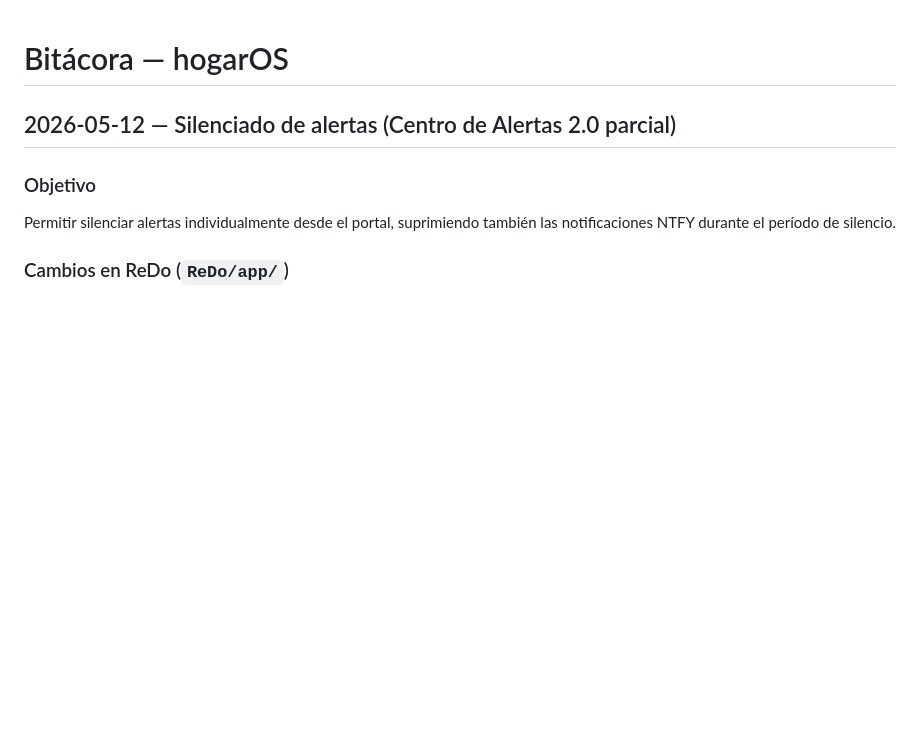
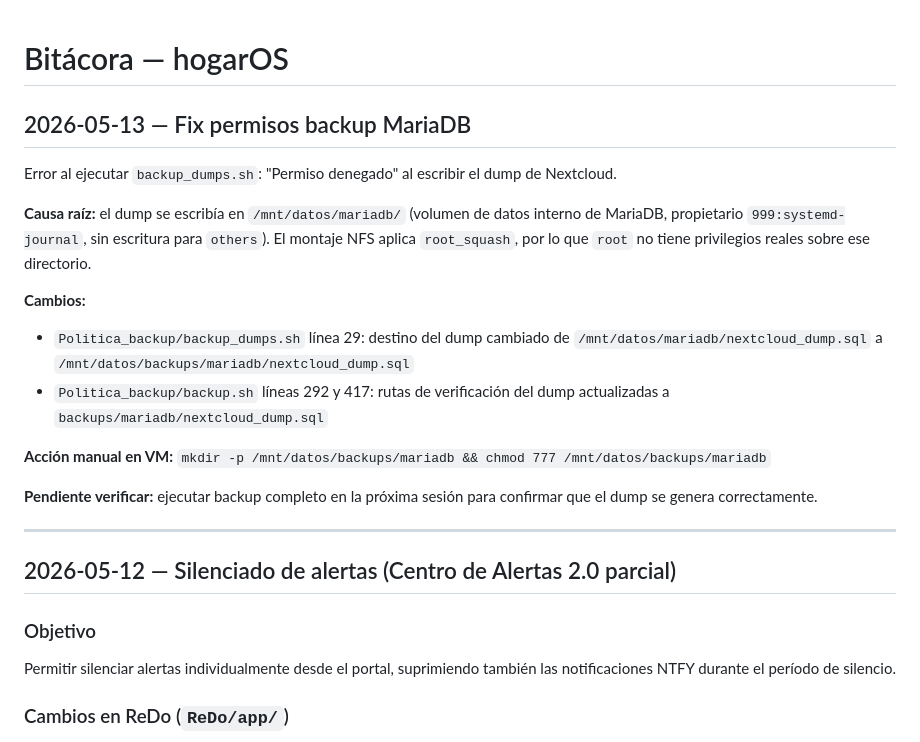
Before and after one commit to acabellan1868-prog/hogarOS, a Markdown page: bitacora.md, the part around the change. Drawn GitHub-style; blank space fills up the shorter version.

Commit message:
Docs: bitácora y roadmap actualizados — fix backup MariaDB 2026-05-13
Co-Authored-By: Claude Sonnet 4.6 <noreply@anthropic.com>

```diff
--- a/bitacora.md
+++ b/bitacora.md
@@ -1,4 +1,20 @@
 # Bitácora — hogarOS
+
+## 2026-05-13 — Fix permisos backup MariaDB
+
+Error al ejecutar `backup_dumps.sh`: "Permiso denegado" al escribir el dump de Nextcloud.
+
+**Causa raíz:** el dump se escribía en `/mnt/datos/mariadb/` (volumen de datos interno de MariaDB, propietario `999:systemd-journal`, sin escritura para `others`). El montaje NFS aplica `root_squash`, por lo que `root` no tiene privilegios reales sobre ese directorio.
+
+**Cambios:**
+- `Politica_backup/backup_dumps.sh` línea 29: destino del dump cambiado de `/mnt/datos/mariadb/nextcloud_dump.sql` a `/mnt/datos/backups/mariadb/nextcloud_dump.sql`
+- `Politica_backup/backup.sh` líneas 292 y 417: rutas de verificación del dump actualizadas a `backups/mariadb/nextcloud_dump.sql`
+
+**Acción manual en VM:** `mkdir -p /mnt/datos/backups/mariadb && chmod 777 /mnt/datos/backups/mariadb`
+
+**Pendiente verificar:** ejecutar backup completo en la próxima sesión para confirmar que el dump se genera correctamente.
+
+---
 
 ## 2026-05-12 — Silenciado de alertas (Centro de Alertas 2.0 parcial)
 
```
Also changed, not shown: roadmap.md (+3 -3 lines).
